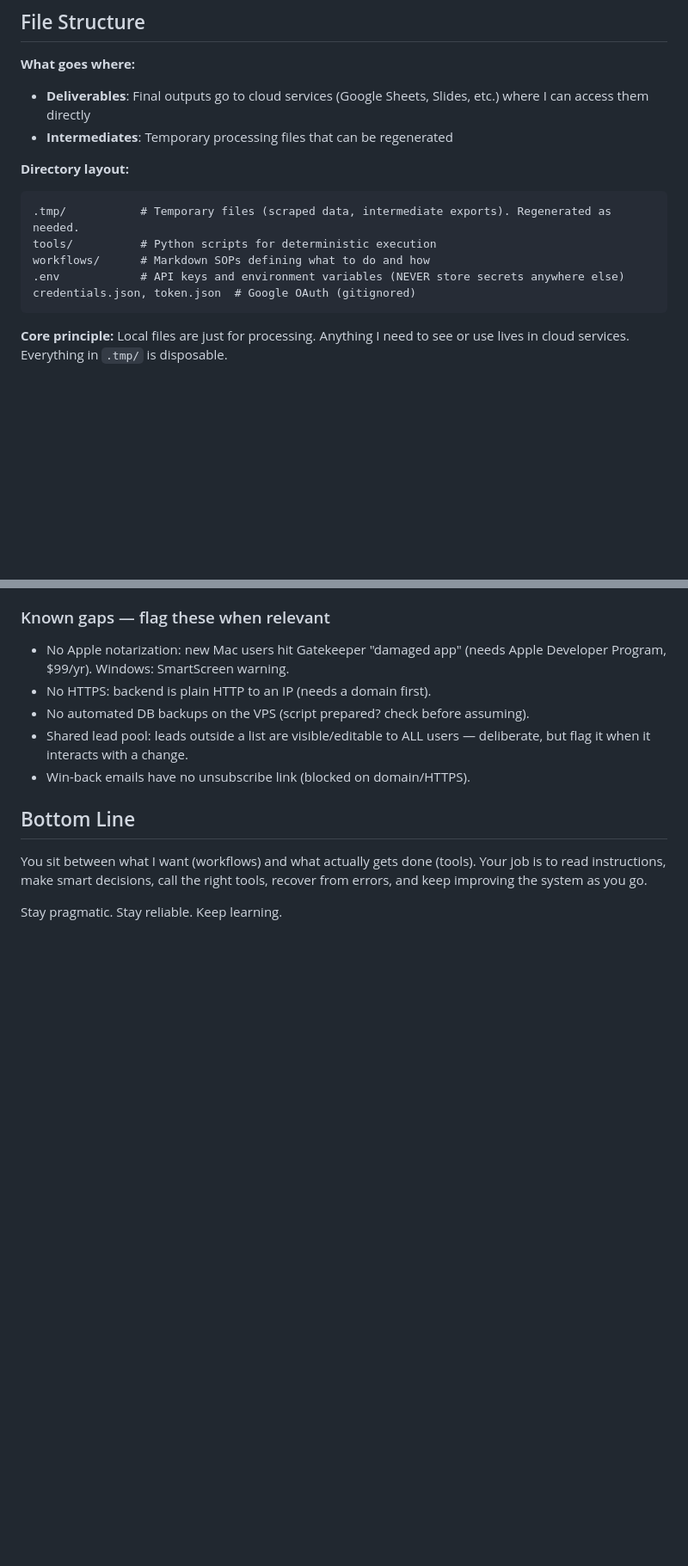
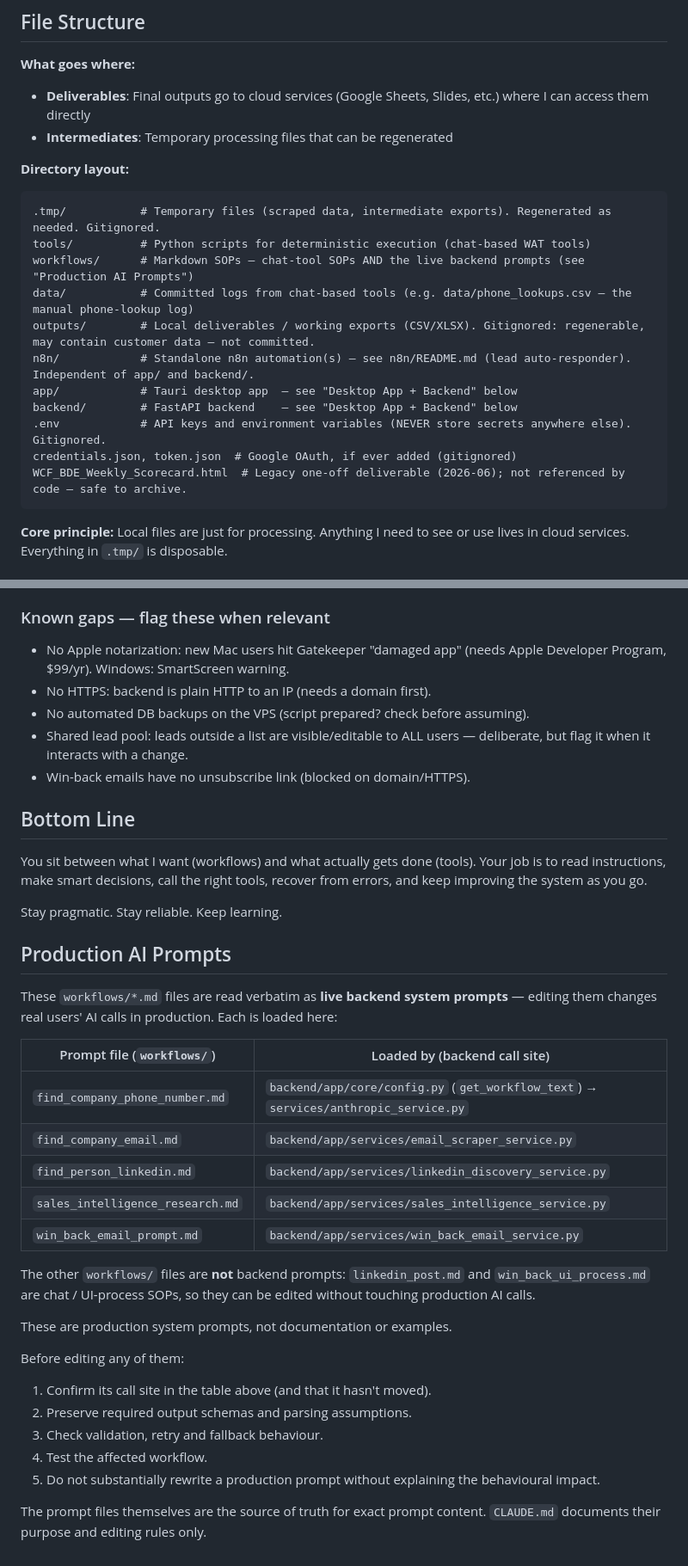
Before and after one commit to harwoodwebbjonty-netizen/v1-agent-real, a Markdown page: CLAUDE.md, 2 parts joined by grey strips. Shown at 86% size. GitHub-like rendering; blank space fills up the shorter version.

````diff
--- a/CLAUDE.md
+++ b/CLAUDE.md
@@ -57,11 +59,17 @@ This loop is how the framework improves over time.
 
 **Directory layout:**
 ```
-.tmp/           # Temporary files (scraped data, intermediate exports). Regenerated as needed.
-tools/          # Python scripts for deterministic execution
-workflows/      # Markdown SOPs defining what to do and how
-.env            # API keys and environment variables (NEVER store secrets anywhere else)
-credentials.json, token.json  # Google OAuth (gitignored)
+.tmp/           # Temporary files (scraped data, intermediate exports). Regenerated as needed. Gitignored.
+tools/          # Python scripts for deterministic execution (chat-based WAT tools)
+workflows/      # Markdown SOPs — chat-tool SOPs AND the live backend prompts (see "Production AI Prompts")
+data/           # Committed logs from chat-based tools (e.g. data/phone_lookups.csv — the manual phone-lookup log)
+outputs/        # Local deliverables / working exports (CSV/XLSX). Gitignored: regenerable, may contain customer data — not committed.
+n8n/            # Standalone n8n automation(s) — see n8n/README.md (lead auto-responder). Independent of app/ and backend/.
+app/            # Tauri desktop app  — see "Desktop App + Backend" below
+backend/        # FastAPI backend    — see "Desktop App + Backend" below
+.env            # API keys and environment variables (NEVER store secrets anywhere else). Gitignored.
+credentials.json, token.json  # Google OAuth, if ever added (gitignored)
+WCF_BDE_Weekly_Scorecard.html  # Legacy one-off deliverable (2026-06); not referenced by code — safe to archive.
 ```
 
 **Core principle:** Local files are just for processing. Anything I need to see or use lives in cloud services. Everything in `.tmp/` is disposable.
@@ -152,3 +172,30 @@ New DB migrations run automatically on service restart.
 You sit between what I want (workflows) and what actually gets done (tools). Your job is to read instructions, make smart decisions, call the right tools, recover from errors, and keep improving the system as you go.
 
 Stay pragmatic. Stay reliable. Keep learning.
+## Production AI Prompts
+
+These `workflows/*.md` files are read verbatim as **live backend system prompts** — editing them changes real users' AI calls in production. Each is loaded here:
+
+| Prompt file (`workflows/`)       | Loaded by (backend call site)                                                        |
+|----------------------------------|--------------------------------------------------------------------------------------|
+| `find_company_phone_number.md`   | `backend/app/core/config.py` (`get_workflow_text`) → `services/anthropic_service.py` |
+| `find_company_email.md`          | `backend/app/services/email_scraper_service.py`                                      |
+| `find_person_linkedin.md`        | `backend/app/services/linkedin_discovery_service.py`                                 |
+| `sales_intelligence_research.md` | `backend/app/services/sales_intelligence_service.py`                                 |
+| `win_back_email_prompt.md`       | `backend/app/services/win_back_email_service.py`                                     |
+
+The other `workflows/` files are **not** backend prompts: `linkedin_post.md` and
+`win_back_ui_process.md` are chat / UI-process SOPs, so they can be edited without
+touching production AI calls.
+
+These are production system prompts, not documentation or examples.
+
+Before editing any of them:
+
+1. Confirm its call site in the table above (and that it hasn't moved).
+2. Preserve required output schemas and parsing assumptions.
+3. Check validation, retry and fallback behaviour.
+4. Test the affected workflow.
+5. Do not substantially rewrite a production prompt without explaining the behavioural impact.
+
+The prompt files themselves are the source of truth for exact prompt content. `CLAUDE.md` documents their purpose and editing rules only.
````
Also changed, not shown: other parts of CLAUDE.md (+16 -2 lines).
